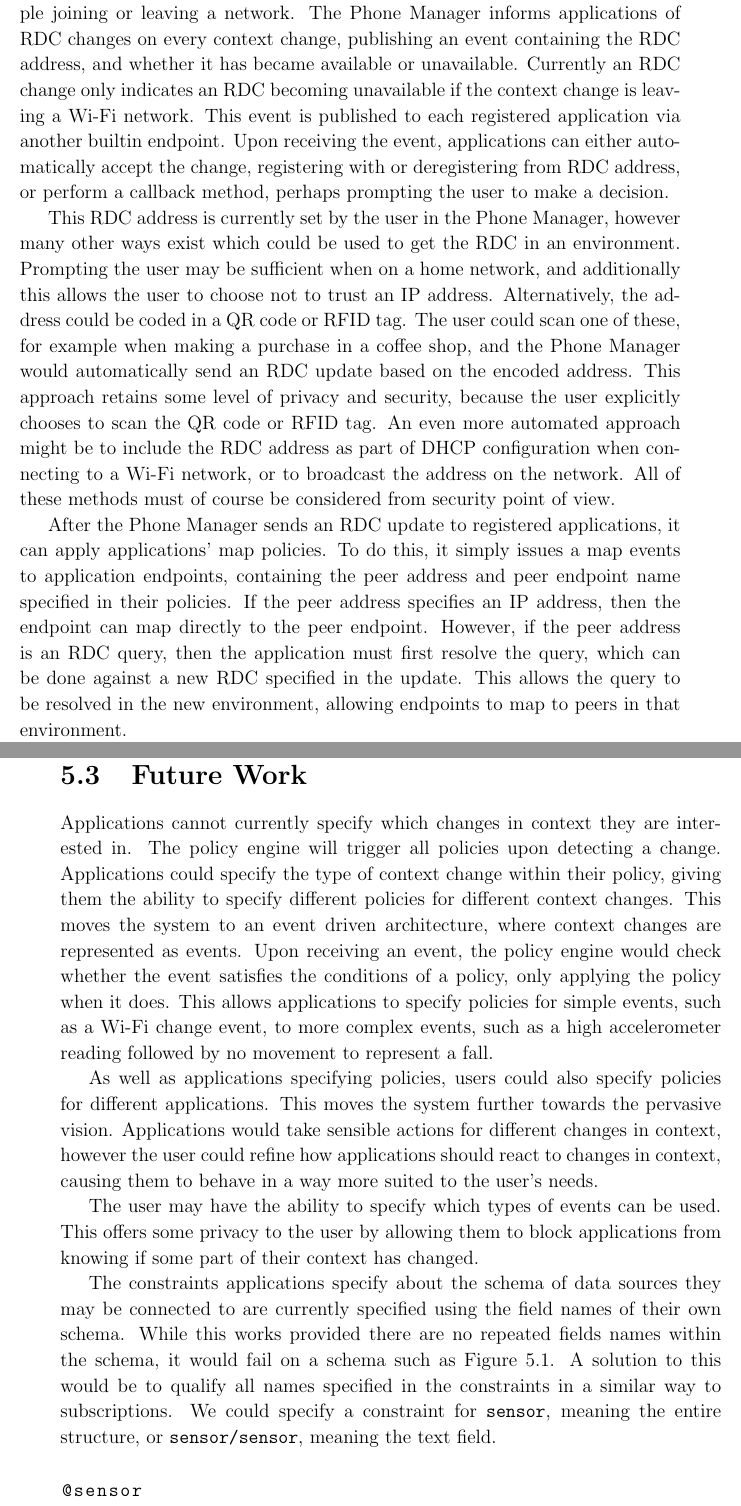
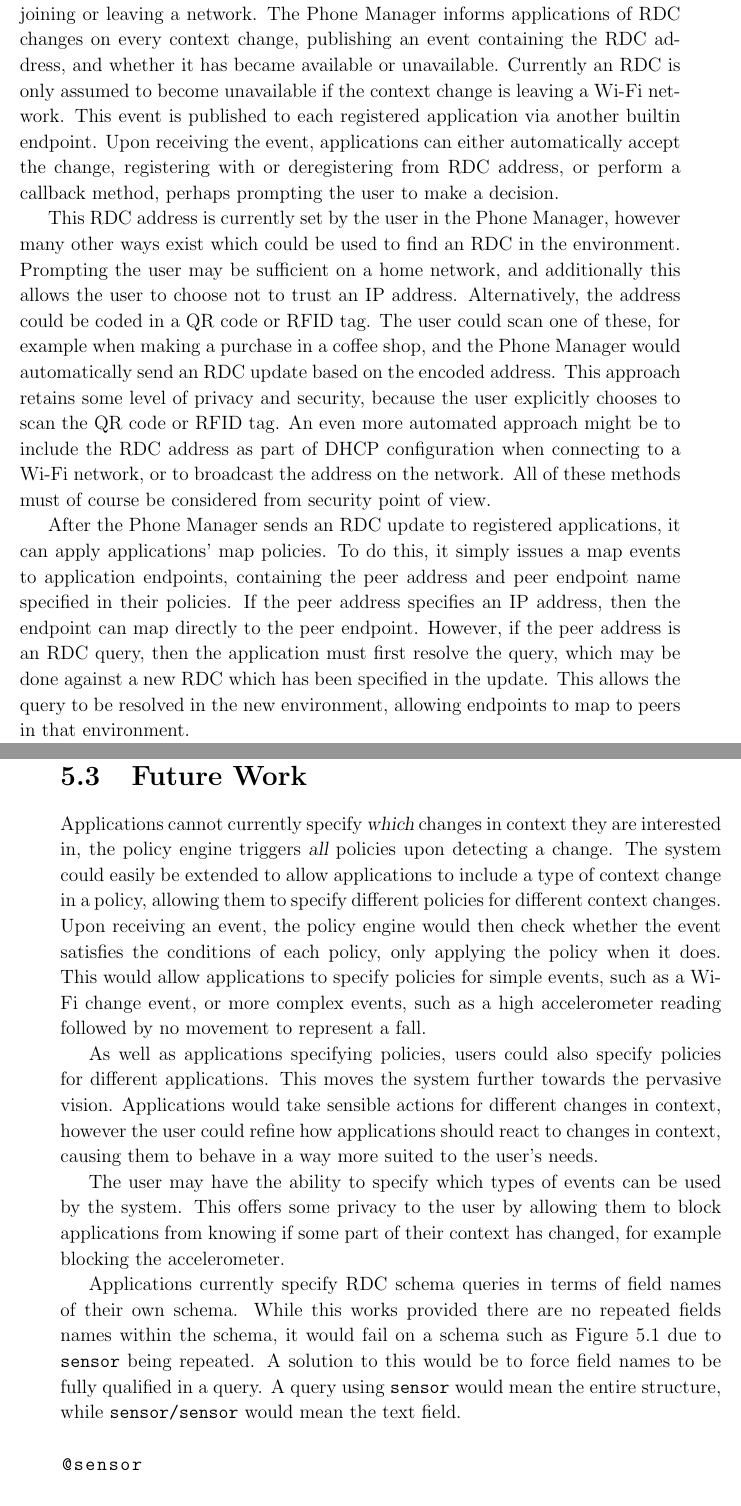
Before and after one commit to tomcsmith1990/sbus-android, a LaTeX thesis (SBUS-Android/diss/diss.tex): two parts of pages 34 and 51 of 67, joined at a grey line, cut so that both start at the same text. Compiled offline with pdfLaTeX.

Commit message:
Diss: reword some of further work

```diff
--- a/SBUS-Android/diss/diss.tex
+++ b/SBUS-Android/diss/diss.tex
@@ -983,13 +983,13 @@ The Phone Manager will apply these policies exactly as specified, either instruc
 % RDC updates
 Some context changes may mean that the available RDCs change, for example joining or leaving a network.
 The Phone Manager informs applications of RDC changes on every context change, publishing an event containing the RDC address, and whether it has became available or unavailable.
-Currently an RDC change only indicates an RDC becoming unavailable if the context change is leaving a Wi-Fi network.
+Currently an RDC is only assumed to become unavailable if the context change is leaving a Wi-Fi network.
 This event is published to each registered application via another builtin endpoint.
 Upon receiving the event, applications can either automatically accept the change, registering with or deregistering from RDC address, or perform a callback method, perhaps prompting the user to make a decision.
 
 % where to get RDC address from
-This RDC address is currently set by the user in the Phone Manager, however many other ways exist which could be used to get the RDC in an environment.
-Prompting the user may be sufficient when on a home network, and additionally this allows the user to choose not to trust an IP address.
+This RDC address is currently set by the user in the Phone Manager, however many other ways exist which could be used to find an RDC in the environment.
+Prompting the user may be sufficient on a home network, and additionally this allows the user to choose not to trust an IP address.
 Alternatively, the address could be coded in a QR code or RFID tag.
 The user could scan one of these, for example when making a purchase in a coffee shop, and the Phone Manager would automatically send an RDC update based on the encoded address.
 This approach retains some level of privacy and security, because the user explicitly chooses to scan the QR code or RFID tag.
@@ -1000,7 +1000,7 @@ All of these methods must of course be considered from security point of view.
 After the Phone Manager sends an RDC update to registered applications, it can apply applications' map policies.
 To do this, it simply issues a map events to application endpoints, containing the peer address and peer endpoint name specified in their policies.
 If the peer address specifies an IP address, then the endpoint can map directly to the peer endpoint.
-However, if the peer address is an RDC query, then the application must first resolve the query, which can be done against a new RDC specified in the update.
+However, if the peer address is an RDC query, then the application must first resolve the query, which may be done against a new RDC which has been specified in the update.
 This allows the query to be resolved in the new environment, allowing endpoints to map to peers in that environment.
 
 \cleardoublepage
@@ -1302,25 +1302,23 @@ For an accelerometer context change, a high accelerometer message followed by a
 % other stuff that could be done
 
 % alternate events for change in context - AIRS
-Applications cannot currently specify which changes in context they are interested in.
-The policy engine will trigger all policies upon detecting a change.
-Applications could specify the type of context change within their policy, giving them the ability to specify different policies for different context changes.
-This moves the system to an event driven architecture, where context changes are represented as events.
-Upon receiving an event, the policy engine would check whether the event satisfies the conditions of a policy, only applying the policy when it does.
-This allows applications to specify policies for simple events, such as a Wi-Fi change event, to more complex events, such as a high accelerometer reading followed by no movement to represent a fall.
+Applications cannot currently specify {\sl which} changes in context they are interested in, the policy engine triggers {\sl all} policies upon detecting a change.
+The system could easily be extended to allow applications to include a type of context change in a policy, allowing them to specify different policies for different context changes.
+Upon receiving an event, the policy engine would then check whether the event satisfies the conditions of each policy, only applying the policy when it does.
+This would allow applications to specify policies for simple events, such as a Wi-Fi change event, or more complex events, such as a high accelerometer reading followed by no movement to represent a fall.
 
 As well as applications specifying policies, users could also specify policies for different applications.
 This moves the system further towards the pervasive vision.
 Applications would take sensible actions for different changes in context, however the user could refine how applications should react to changes in context, causing them to behave in a way more suited to the user's needs.
 
-The user may have the ability to specify which types of events can be used.
-This offers some privacy to the user by allowing them to block applications from knowing if some part of their context has changed.
+The user may have the ability to specify which types of events can be used by the system.
+This offers some privacy to the user by allowing them to block applications from knowing if some part of their context has changed, for example blocking the accelerometer.
 
 % qualify names if multiple fields in sensor have same name
-The constraints applications specify about the schema of data sources they may be connected to are currently specified using the field names of their own schema.
-While this works provided there are no repeated fields names within the schema, it would fail on a schema such as Figure \ref{fig:repeatednameschema}.
-A solution to this would be to qualify all names specified in the constraints in a similar way to subscriptions.
-We could specify a constraint for {\tt sensor}, meaning the entire structure, or {\tt sensor/sensor}, meaning the text field.
+Applications currently specify RDC schema queries in terms of field names of their own schema.
+While this works provided there are no repeated fields names within the schema, it would fail on a schema such as Figure \ref{fig:repeatednameschema} due to {\tt sensor} being repeated.
+A solution to this would be to force field names to be fully qualified in a query.
+A query using {\tt sensor} would mean the entire structure, while {\tt sensor/sensor} would mean the text field.
 
 \begin{figure}[tbh]
 \begin{lstlisting}
```
Also changed, not shown: SBUS-Android/diss/figs/android_stack.pdf, SBUS-Android/diss/figs/overview.pdf, SBUS-Android/diss/diss.tex (10 more changed lines).
